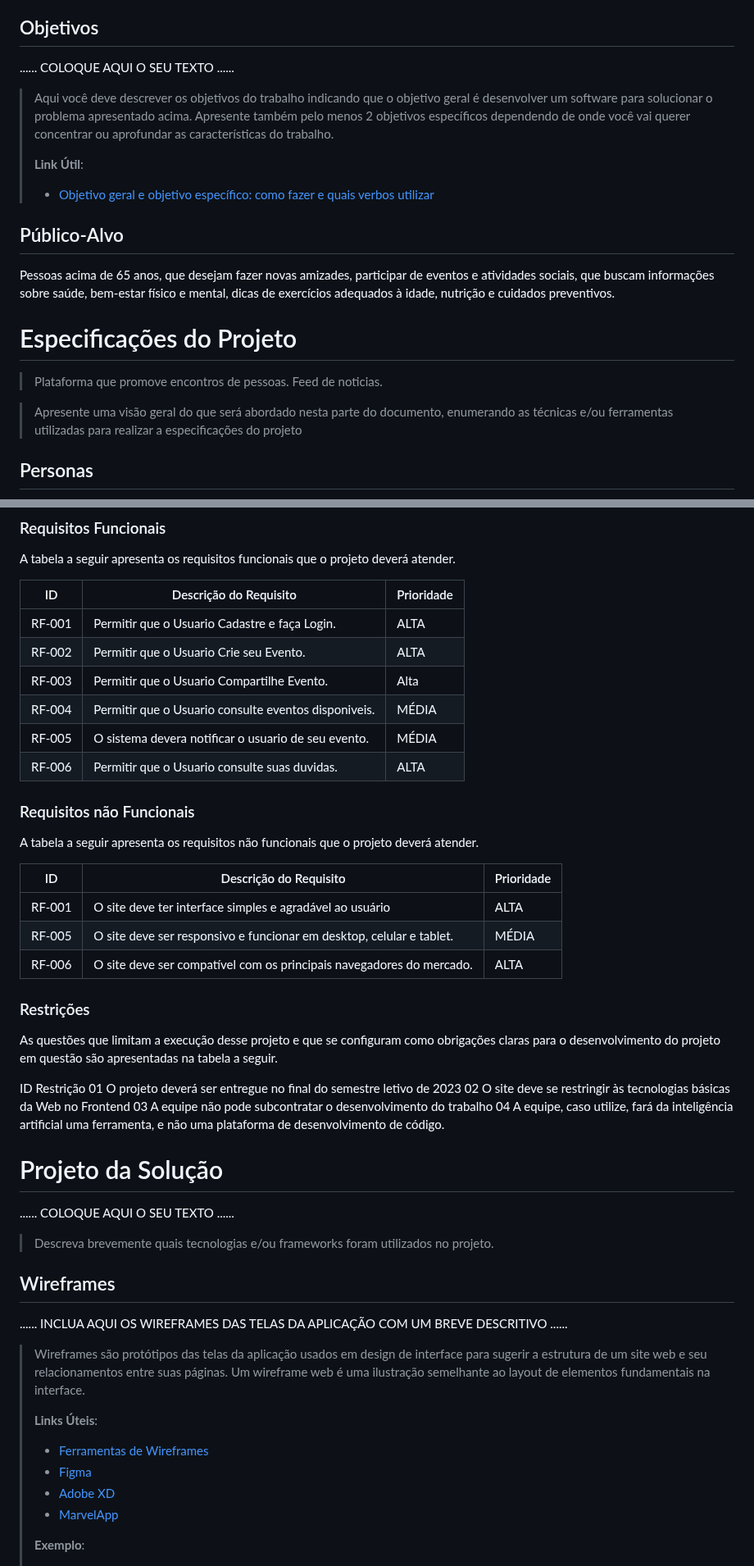
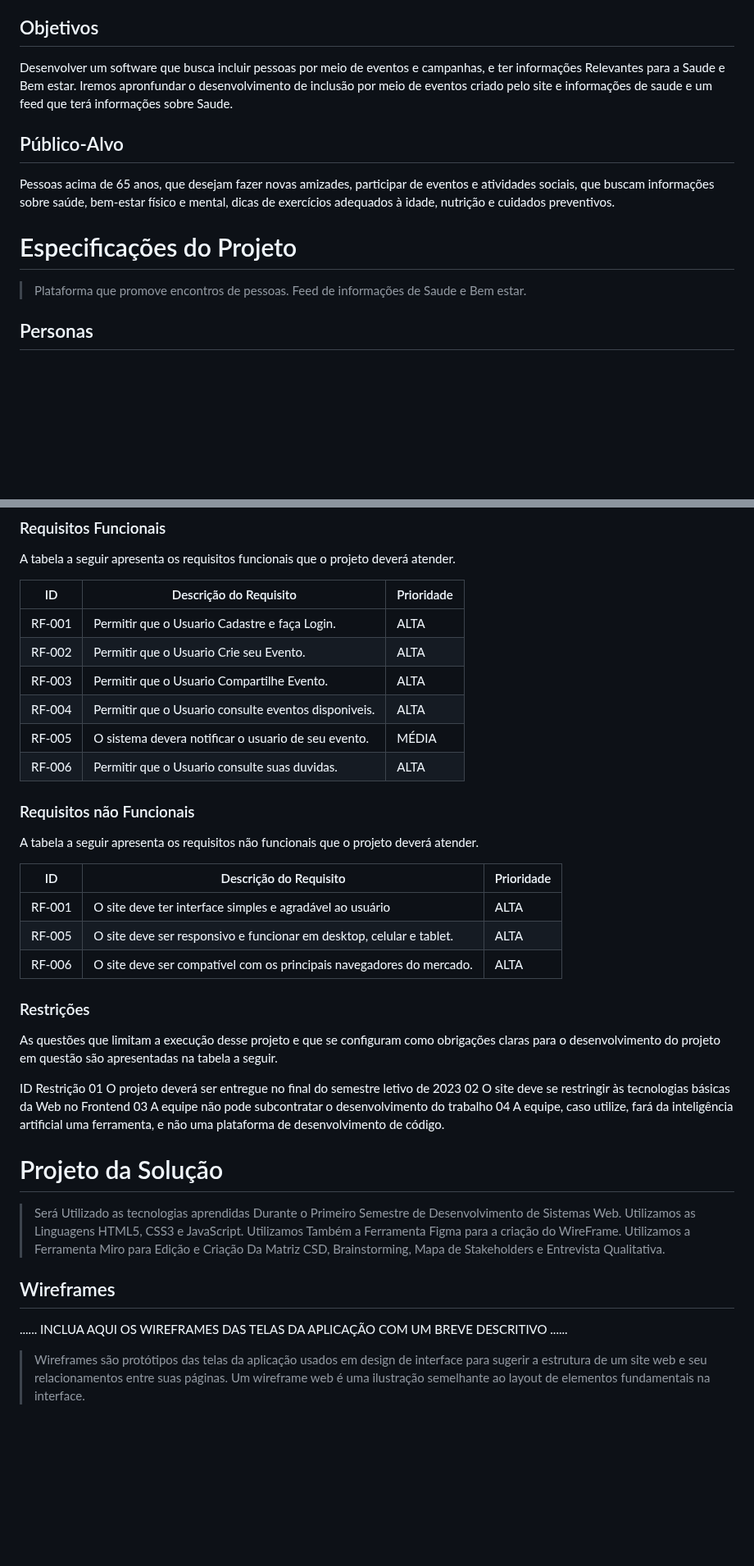
Before and after one commit to ICEI-PUCMinas-PSG-SI-TI/psg-ads-2024-01-tiaw-1854100-grupo-2-vida-plena, a Markdown page: docs/relatorio/Relatorio Tecnico - TEMPLATE.md, 2 parts joined by grey strips. Shown at 82% size. Drawn GitHub-style; blank space fills up the shorter version.

```diff
--- a/docs/relatorio/Relatorio Tecnico - TEMPLATE.md
+++ b/docs/relatorio/Relatorio Tecnico - TEMPLATE.md
@@ -42,16 +42,8 @@ Analise e Desenvolvimento de Sistemas.
 
 ## Objetivos
 
-......  COLOQUE AQUI O SEU TEXTO ......
-
-> Aqui você deve descrever os objetivos do trabalho indicando que o
-> objetivo geral é desenvolver um software para solucionar o problema
-> apresentado acima. Apresente também pelo menos 2 objetivos
-> específicos dependendo de onde você vai querer concentrar ou aprofundar
-> as características do trabalho.
->
-> **Link Útil**:
-> - [Objetivo geral e objetivo específico: como fazer e quais verbos utilizar](https://blog.mettzer.com/diferenca-entre-objetivo-geral-e-objetivo-especifico/)
+Desenvolver um software que busca incluir pessoas por meio de eventos e campanhas, e ter informações Relevantes para a Saude e Bem estar.
+Iremos apronfundar o desenvolvimento de inclusão por meio de eventos criado pelo site e informações de saude e um feed que terá informações sobre Saude.
 
 ## Público-Alvo
 
@@ -60,12 +52,7 @@ Pessoas acima de 65 anos, que desejam fazer novas amizades, participar de evento
 # Especificações do Projeto
 
 > Plataforma que promove encontros de pessoas.
-> Feed de noticias.
->
-
-> Apresente uma visão geral do que será abordado nesta parte do
-> documento, enumerando as técnicas e/ou ferramentas utilizadas para
-> realizar a especificações do projeto
+> Feed de informações de Saude e Bem estar.
 
 ## Personas
 
@@ -99,8 +88,8 @@ A tabela a seguir apresenta os requisitos funcionais que o projeto deverá atend
 |------|------------------------------------------------------|-------|
 |RF-001| Permitir que o Usuario Cadastre e faça Login.        | ALTA  |
 |RF-002| Permitir que o Usuario Crie seu Evento.              | ALTA  |
-|RF-003| Permitir que o Usuario Compartilhe Evento.           | Alta  |
-|RF-004| Permitir que o Usuario consulte eventos disponiveis. | MÉDIA |
+|RF-003| Permitir que o Usuario Compartilhe Evento.           | ALTA  |
+|RF-004| Permitir que o Usuario consulte eventos disponiveis. | ALTA  |
 |RF-005| O sistema devera notificar o usuario de seu evento.  | MÉDIA |
 |RF-006| Permitir que o Usuario consulte suas duvidas.        | ALTA  |
 
@@ -110,7 +99,7 @@ A tabela a seguir apresenta os requisitos não funcionais que o projeto deverá
 |ID    |               Descrição do Requisito                               | Prioridade |
 |------|-----------------------------------------------------------------------|-------|
 |RF-001| O site deve ter interface simples e agradável ao usuário              | ALTA  |
-|RF-005| O site deve ser responsivo e funcionar em desktop, celular e tablet.  | MÉDIA |
+|RF-005| O site deve ser responsivo e funcionar em desktop, celular e tablet.  | ALTA  |
 |RF-006| O site deve ser compatível com os principais navegadores do mercado.  | ALTA  |
 
 ### Restrições
@@ -124,8 +113,10 @@ ID	Restrição
 
 # Projeto da Solução
 
-......  COLOQUE AQUI O SEU TEXTO ......
-> Descreva brevemente quais tecnologias e/ou frameworks foram utilizados no projeto.
+> Será Utilizado as tecnologias aprendidas Durante o Primeiro Semestre de Desenvolvimento de Sistemas Web.
+> Utilizamos as Linguagens HTML5, CSS3 e JavaScript.
+> Utilizamos Também a Ferramenta Figma para a criação do WireFrame.
+> Utilizamos a Ferramenta Miro para Edição e Criação Da Matriz CSD, Brainstorming, Mapa de Stakeholders e Entrevista Qualitativa.
 
 ## Wireframes
 
@@ -135,15 +126,7 @@ ID	Restrição
 > estrutura de um site web e seu relacionamentos entre suas
 > páginas. Um wireframe web é uma ilustração semelhante ao
 > layout de elementos fundamentais na interface.
->
-> **Links Úteis**:
-> - [Ferramentas de Wireframes](https://rockcontent.com/blog/wireframes/)
-> - [Figma](https://www.figma.com/)
-> - [Adobe XD](https://www.adobe.com/br/products/xd.html#scroll)
-> - [MarvelApp](https://marvelapp.com/developers/documentation/tutorials/)
->
-> **Exemplo**:
->
+
 > ![Exemplo de Link para Wireframe](images/wireframe-example.png)
 
 
```
Also changed, not shown: other parts of docs/relatorio/Relatorio Tecnico - TEMPLATE.md (+6 -4 lines).
